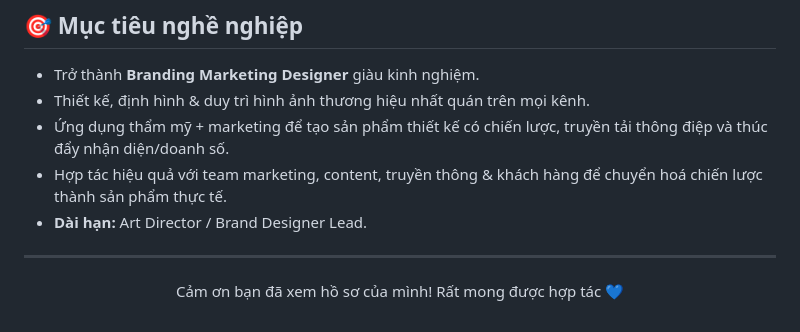
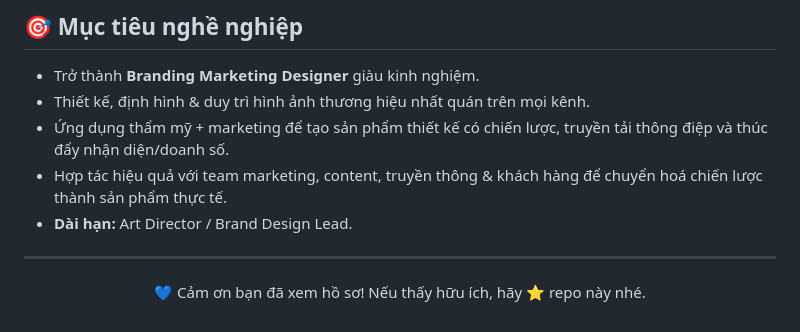
Before and after one commit to TuMaiNguyen/Profile-for-GITHUB-Tu-Mai-Nguyen, a Markdown page: README.md, the part around the change printed below. Drawn GitHub-style.

```diff
--- a/README.md
+++ b/README.md
@@ -161,8 +174,8 @@
 - Thiết kế, định hình & duy trì hình ảnh thương hiệu nhất quán trên mọi kênh.
 - Ứng dụng thẩm mỹ + marketing để tạo sản phẩm thiết kế có chiến lược, truyền tải thông điệp và thúc đẩy nhận diện/doanh số.
 - Hợp tác hiệu quả với team marketing, content, truyền thông & khách hàng để chuyển hoá chiến lược thành sản phẩm thực tế.
-- **Dài hạn:** Art Director / Brand Designer Lead.
+- <b>Dài hạn:</b> Art Director / Brand Design Lead.
 
 ---
 
-<p align="center">Cảm ơn bạn đã xem hồ sơ của mình! Rất mong được hợp tác 💙</p>
+<p align="center">💙 Cảm ơn bạn đã xem hồ sơ! Nếu thấy hữu ích, hãy ⭐ repo này nhé.</p>
```
Also changed, not shown: other parts of README.md (+50 -37 lines).
